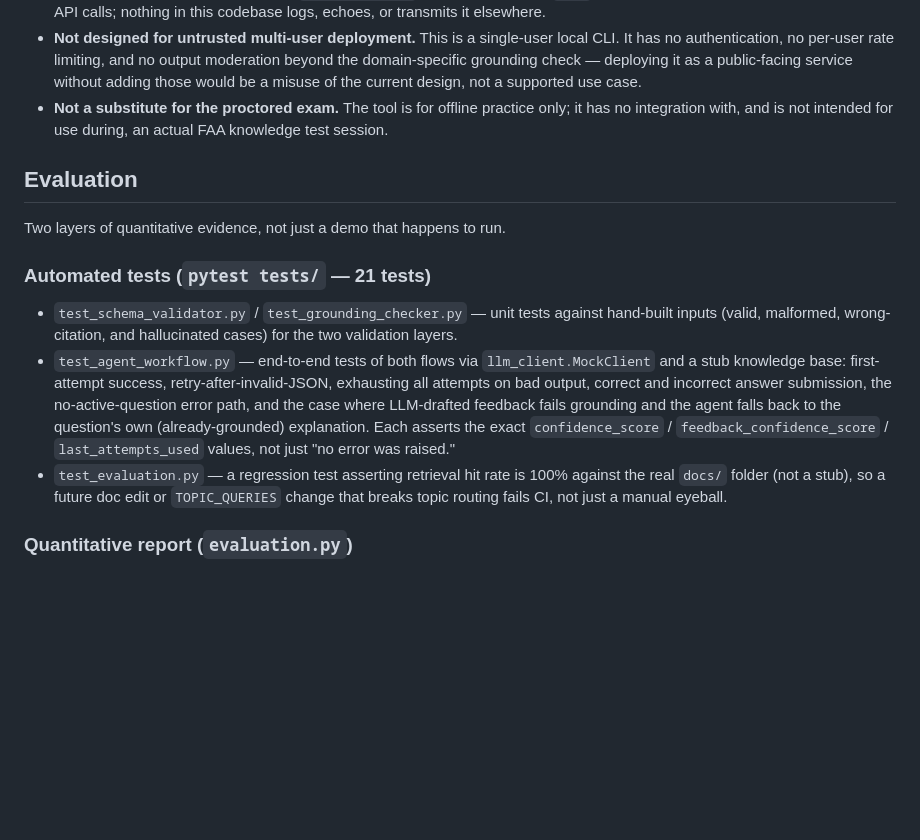
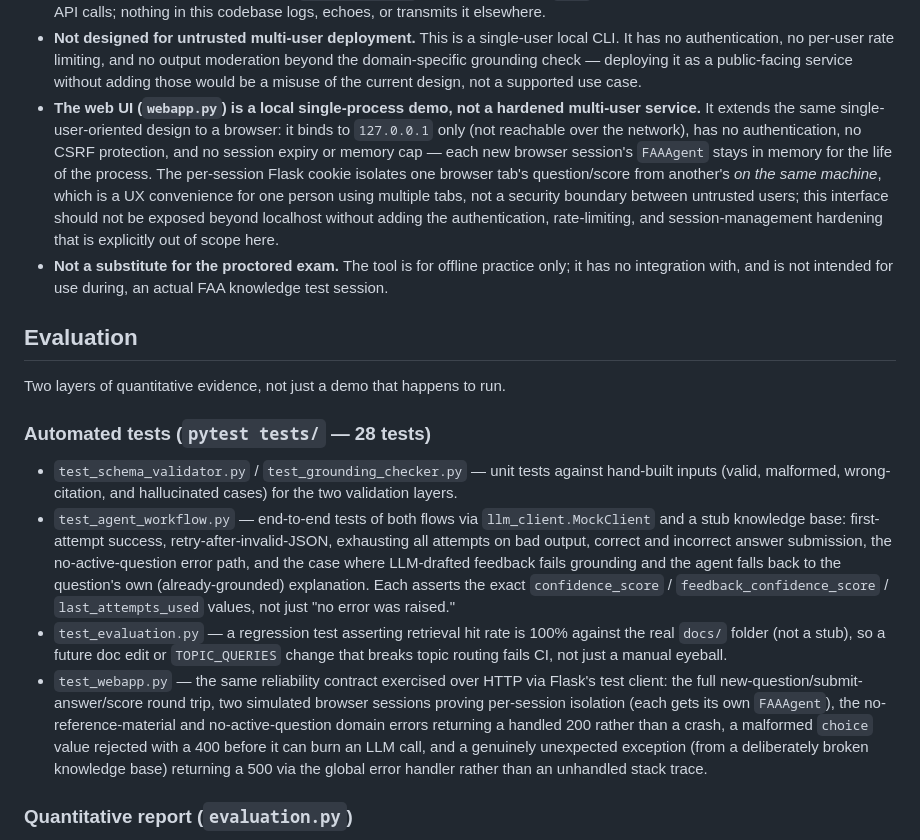
Before and after one commit to ReasonablePhantom/applied-ai-system-project, a Markdown page: model_card.md, the part around the change. GitHub-like rendering; blank space fills up the shorter version.

```diff
--- a/model_card.md
+++ b/model_card.md
@@ -183,6 +183,18 @@ attempt.
   limiting, and no output moderation beyond the domain-specific grounding
   check — deploying it as a public-facing service without adding those
   would be a misuse of the current design, not a supported use case.
+- **The web UI (`webapp.py`) is a local single-process demo, not a
+  hardened multi-user service.** It extends the same single-user-oriented
+  design to a browser: it binds to `127.0.0.1` only (not reachable over
+  the network), has no authentication, no CSRF protection, and no session
+  expiry or memory cap — each new browser session's `FAAAgent` stays in
+  memory for the life of the process. The per-session Flask cookie
+  isolates one browser tab's question/score from another's *on the same
+  machine*, which is a UX convenience for one person using multiple tabs,
+  not a security boundary between untrusted users; this interface should
+  not be exposed beyond localhost without adding the authentication,
+  rate-limiting, and session-management hardening that is explicitly out
+  of scope here.
 - **Not a substitute for the proctored exam.** The tool is for offline
   practice only; it has no integration with, and is not intended for use
   during, an actual FAA knowledge test session.
@@ -191,7 +203,7 @@ attempt.
 
 Two layers of quantitative evidence, not just a demo that happens to run.
 
-### Automated tests (`pytest tests/` — 21 tests)
+### Automated tests (`pytest tests/` — 28 tests)
 
 - `test_schema_validator.py` / `test_grounding_checker.py` — unit tests
   against hand-built inputs (valid, malformed, wrong-citation, and
@@ -208,6 +220,15 @@ Two layers of quantitative evidence, not just a demo that happens to run.
   100% against the real `docs/` folder (not a stub), so a future doc edit or
   `TOPIC_QUERIES` change that breaks topic routing fails CI, not just a
   manual eyeball.
+- `test_webapp.py` — the same reliability contract exercised over HTTP via
+  Flask's test client: the full new-question/submit-answer/score round
+  trip, two simulated browser sessions proving per-session isolation (each
+  gets its own `FAAAgent`), the no-reference-material and
+  no-active-question domain errors returning a handled 200 rather than a
+  crash, a malformed `choice` value rejected with a 400 before it can burn
+  an LLM call, and a genuinely unexpected exception (from a deliberately
+  broken knowledge base) returning a 500 via the global error handler
+  rather than an unhandled stack trace.
 
 ### Quantitative report (`evaluation.py`)
 
```
Also changed, not shown: README.md (+34 -4 lines).
